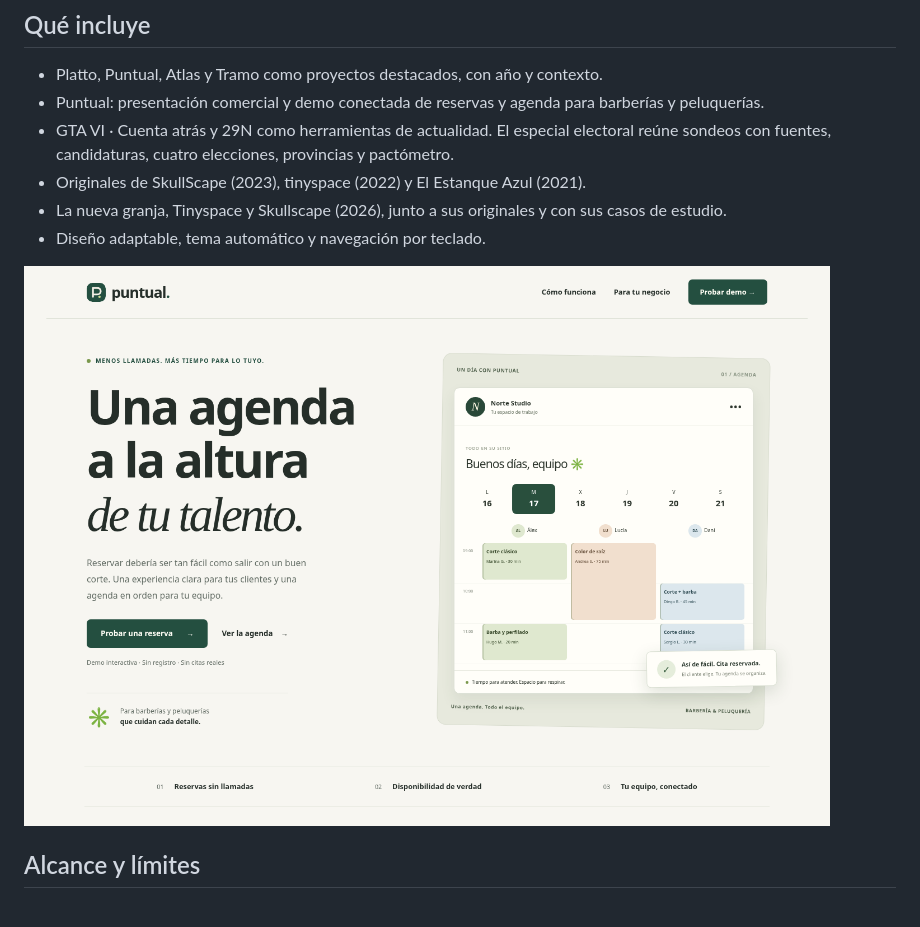
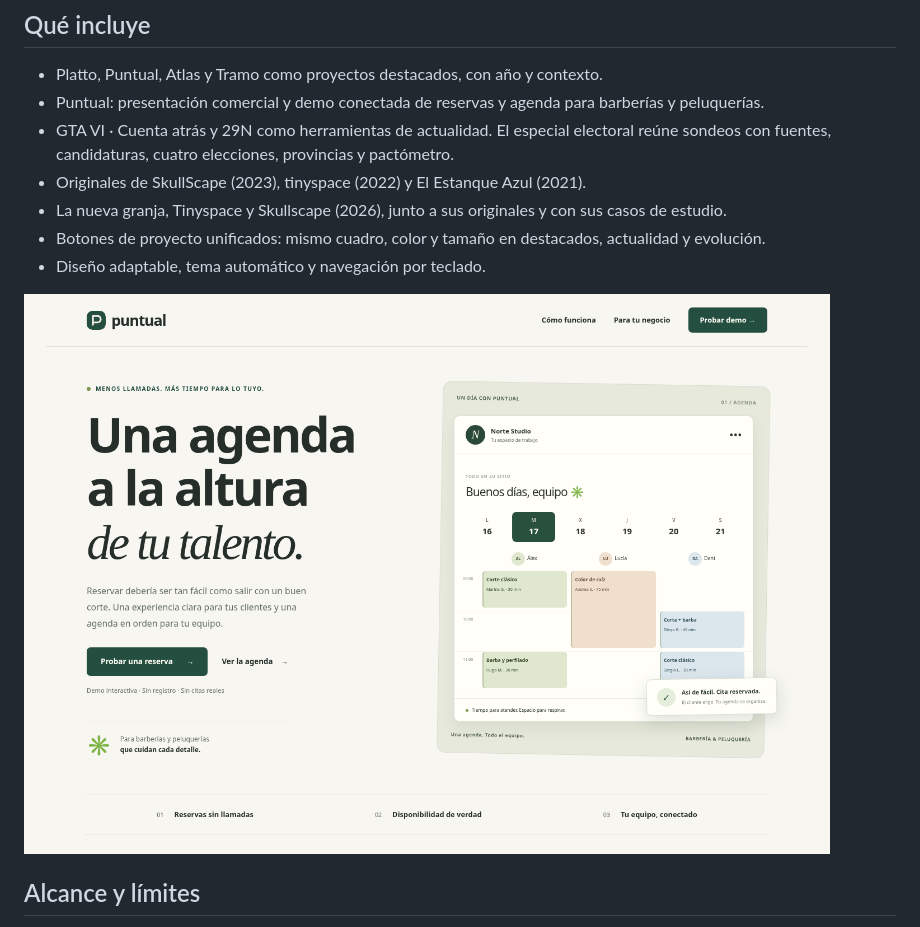
Before and after one commit to nelmarcoss/portfolio., a Markdown page: README.md, the part around the change. Rendered like a GitHub page; pictures changed too: proyectos/showcase-puntual.png.

Commit message:
Unificar botones de proyectos y renovar la imagen de Puntual

```diff
--- a/README.md
+++ b/README.md
@@ -23,9 +23,10 @@ Mi espacio para desarrollar aplicaciones, explorar ideas y compartir mi evoluci
 - GTA VI · Cuenta atrás y 29N como herramientas de actualidad. El especial electoral reúne sondeos con fuentes, candidaturas, cuatro elecciones, provincias y pactómetro.
 - Originales de SkullScape (2023), tinyspace (2022) y El Estanque Azul (2021).
 - La nueva granja, Tinyspace y Skullscape (2026), junto a sus originales y con sus casos de estudio.
+- Botones de proyecto unificados: mismo cuadro, color y tamaño en destacados, actualidad y evolución.
 - Diseño adaptable, tema automático y navegación por teclado.
 
-![Puntual: reservas y agenda para negocios](proyectos/showcase-puntual.png)
+![Puntual: reservas y agenda para negocios](proyectos/showcase-puntual.png?v=2)
 
 ## Alcance y límites
 
```
Also changed, not shown: 3 other files.
